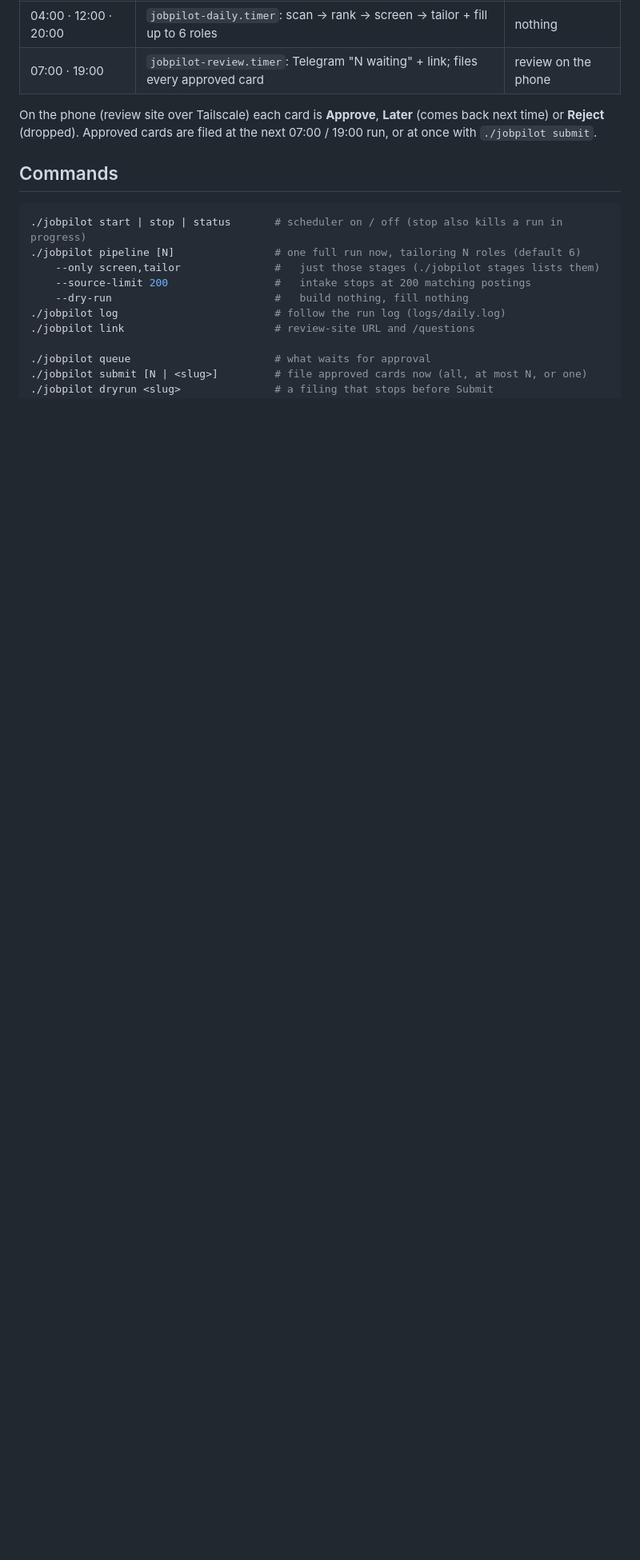
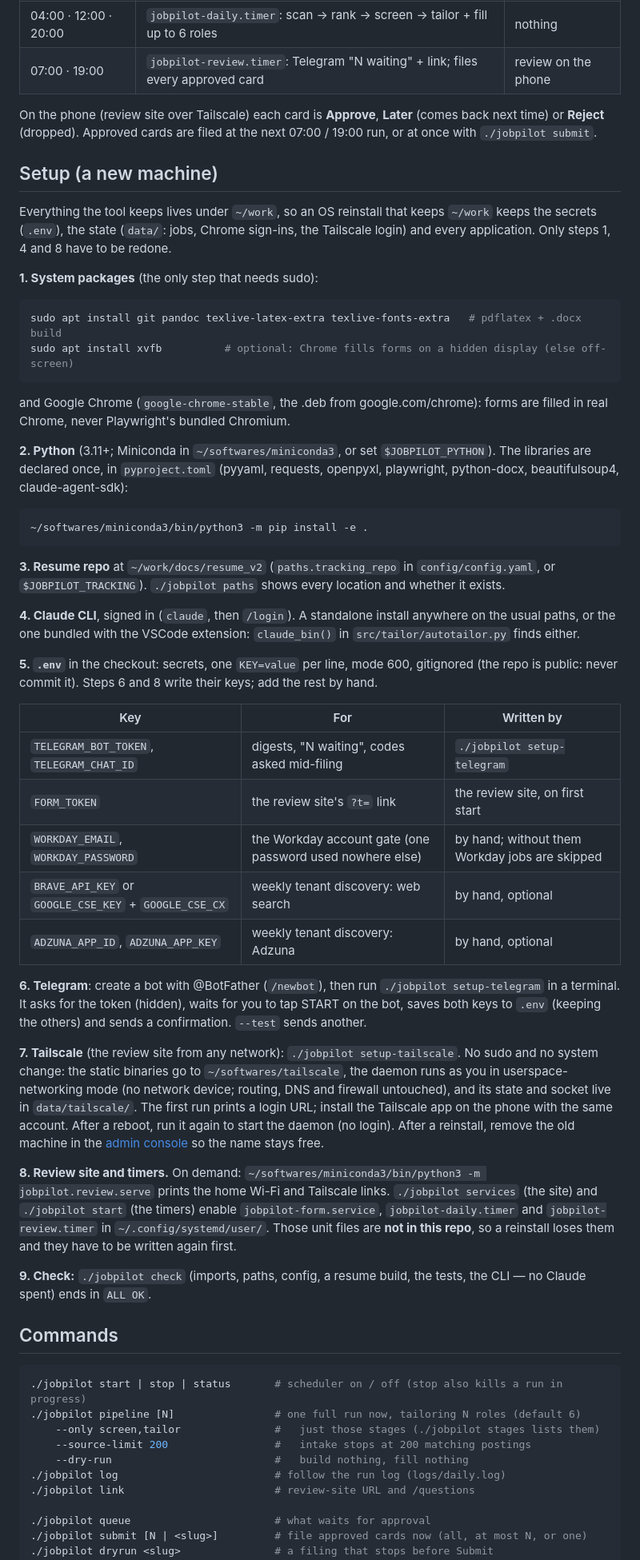
Before and after one commit to sunil448832/jobpilot, a Markdown page: README.md, the part around one of its changes. Shown at 80% size. Drawn GitHub-style; blank space fills up the shorter version.

Commit message:
README: setup on a new machine (packages, Python, Claude CLI, .env, Telegram, Tailscale)
What a reinstall keeps (everything under ~/work), the apt packages, the libraries (declared
once, in pyproject.toml), every .env key and what writes it, Telegram and Tailscale setup,
and that the systemd unit files are not in the repo. Where things live shows .env,
data/chrome-profile and data/tailscale.

Co-Authored-By: Claude Opus 5.5 <noreply@anthropic.com>

````diff
--- a/README.md
+++ b/README.md
@@ -26,6 +26,69 @@ is in [docs/form-agent.md](docs/form-agent.md).
 On the phone (review site over Tailscale) each card is **Approve**, **Later** (comes back next
 time) or **Reject** (dropped). Approved cards are filed at the next 07:00 / 19:00 run, or at once
 with `./jobpilot submit`.
+
+## Setup (a new machine)
+
+Everything the tool keeps lives under `~/work`, so an OS reinstall that keeps `~/work` keeps the
+secrets (`.env`), the state (`data/`: jobs, Chrome sign-ins, the Tailscale login) and every
+application. Only steps 1, 4 and 8 have to be redone.
+
+**1. System packages** (the only step that needs sudo):
+
+```bash
+sudo apt install git pandoc texlive-latex-extra texlive-fonts-extra   # pdflatex + .docx build
+sudo apt install xvfb          # optional: Chrome fills forms on a hidden display (else off-screen)
+```
+
+and Google Chrome (`google-chrome-stable`, the .deb from google.com/chrome): forms are filled in
+real Chrome, never Playwright's bundled Chromium.
+
+**2. Python** (3.11+; Miniconda in `~/softwares/miniconda3`, or set `$JOBPILOT_PYTHON`). The
+libraries are declared once, in `pyproject.toml` (pyyaml, requests, openpyxl, playwright,
+python-docx, beautifulsoup4, claude-agent-sdk):
+
+```bash
+~/softwares/miniconda3/bin/python3 -m pip install -e .
+```
+
+**3. Resume repo** at `~/work/docs/resume_v2` (`paths.tracking_repo` in `config/config.yaml`, or
+`$JOBPILOT_TRACKING`). `./jobpilot paths` shows every location and whether it exists.
+
+**4. Claude CLI**, signed in (`claude`, then `/login`). A standalone install anywhere on the
+usual paths, or the one bundled with the VSCode extension: `claude_bin()` in
+`src/tailor/autotailor.py` finds either.
+
+**5. `.env`** in the checkout: secrets, one `KEY=value` per line, mode 600, gitignored (the repo
+is public: never commit it). Steps 6 and 8 write their keys; add the rest by hand.
+
+| Key | For | Written by |
+|---|---|---|
+| `TELEGRAM_BOT_TOKEN`, `TELEGRAM_CHAT_ID` | digests, "N waiting", codes asked mid-filing | `./jobpilot setup-telegram` |
+| `FORM_TOKEN` | the review site's `?t=` link | the review site, on first start |
+| `WORKDAY_EMAIL`, `WORKDAY_PASSWORD` | the Workday account gate (one password used nowhere else) | by hand; without them Workday jobs are skipped |
+| `BRAVE_API_KEY` or `GOOGLE_CSE_KEY` + `GOOGLE_CSE_CX` | weekly tenant discovery: web search | by hand, optional |
+| `ADZUNA_APP_ID`, `ADZUNA_APP_KEY` | weekly tenant discovery: Adzuna | by hand, optional |
+
+**6. Telegram**: create a bot with @BotFather (`/newbot`), then run `./jobpilot setup-telegram`
+in a terminal. It asks for the token (hidden), waits for you to tap START on the bot, saves both
+keys to `.env` (keeping the others) and sends a confirmation. `--test` sends another.
+
+**7. Tailscale** (the review site from any network): `./jobpilot setup-tailscale`. No sudo and no
+system change: the static binaries go to `~/softwares/tailscale`, the daemon runs as you in
+userspace-networking mode (no network device; routing, DNS and firewall untouched), and its
+state and socket live in `data/tailscale/`. The first run prints a login URL; install the
+Tailscale app on the phone with the same account. After a reboot, run it again to start the
+daemon (no login). After a reinstall, remove the old machine in the
+[admin console](https://login.tailscale.com/admin/machines) so the name stays free.
+
+**8. Review site and timers.** On demand: `~/softwares/miniconda3/bin/python3 -m jobpilot.review.serve`
+prints the home Wi-Fi and Tailscale links. `./jobpilot services` (the site) and `./jobpilot start`
+(the timers) enable `jobpilot-form.service`, `jobpilot-daily.timer` and `jobpilot-review.timer`
+in `~/.config/systemd/user/`. Those unit files are **not in this repo**, so a reinstall loses them
+and they have to be written again first.
+
+**9. Check:** `./jobpilot check` (imports, paths, config, a resume build, the tests, the CLI — no
+Claude spent) ends in `ALL OK`.
 
 ## Commands
 
````
Also changed, not shown: other parts of README.md (+5 -2 lines).
